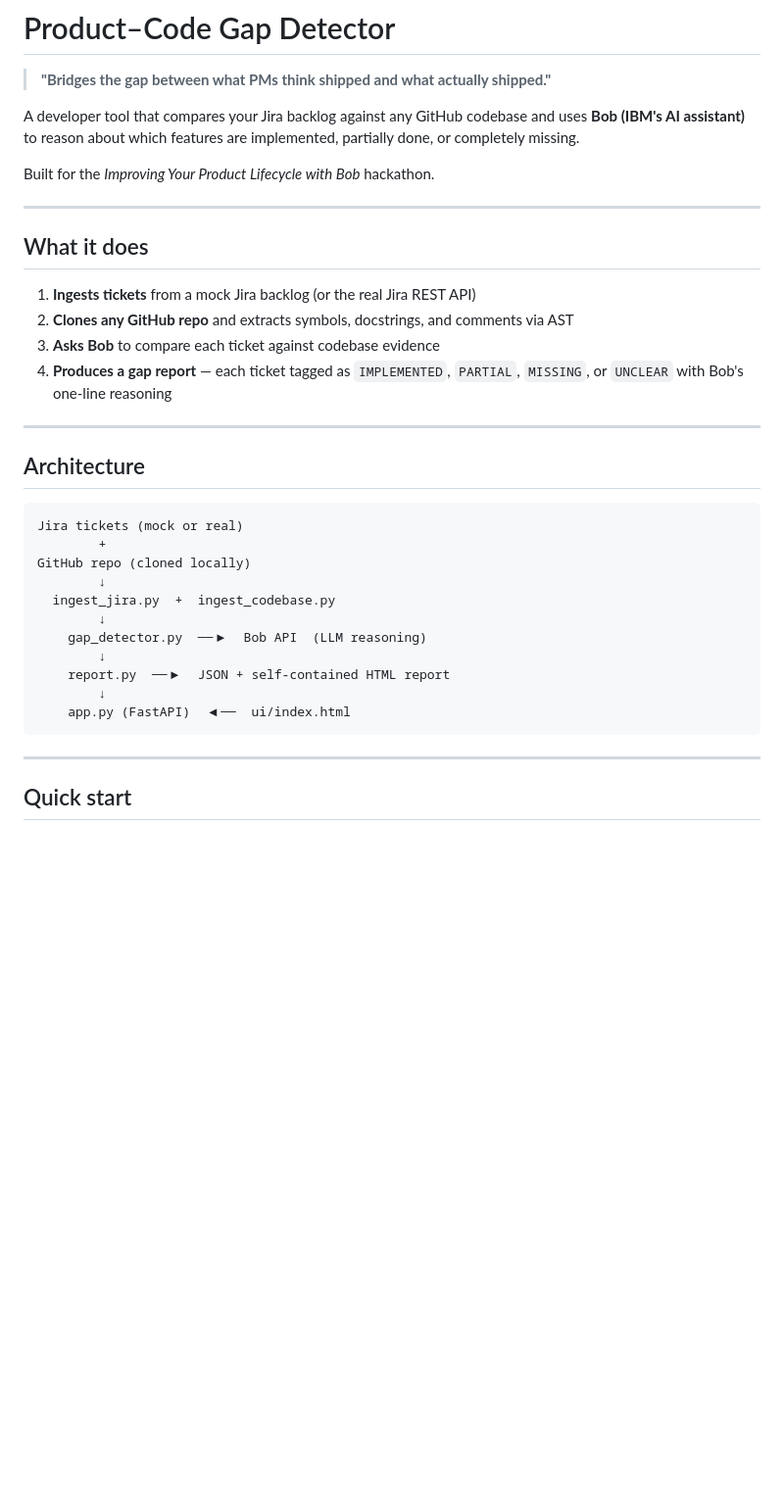
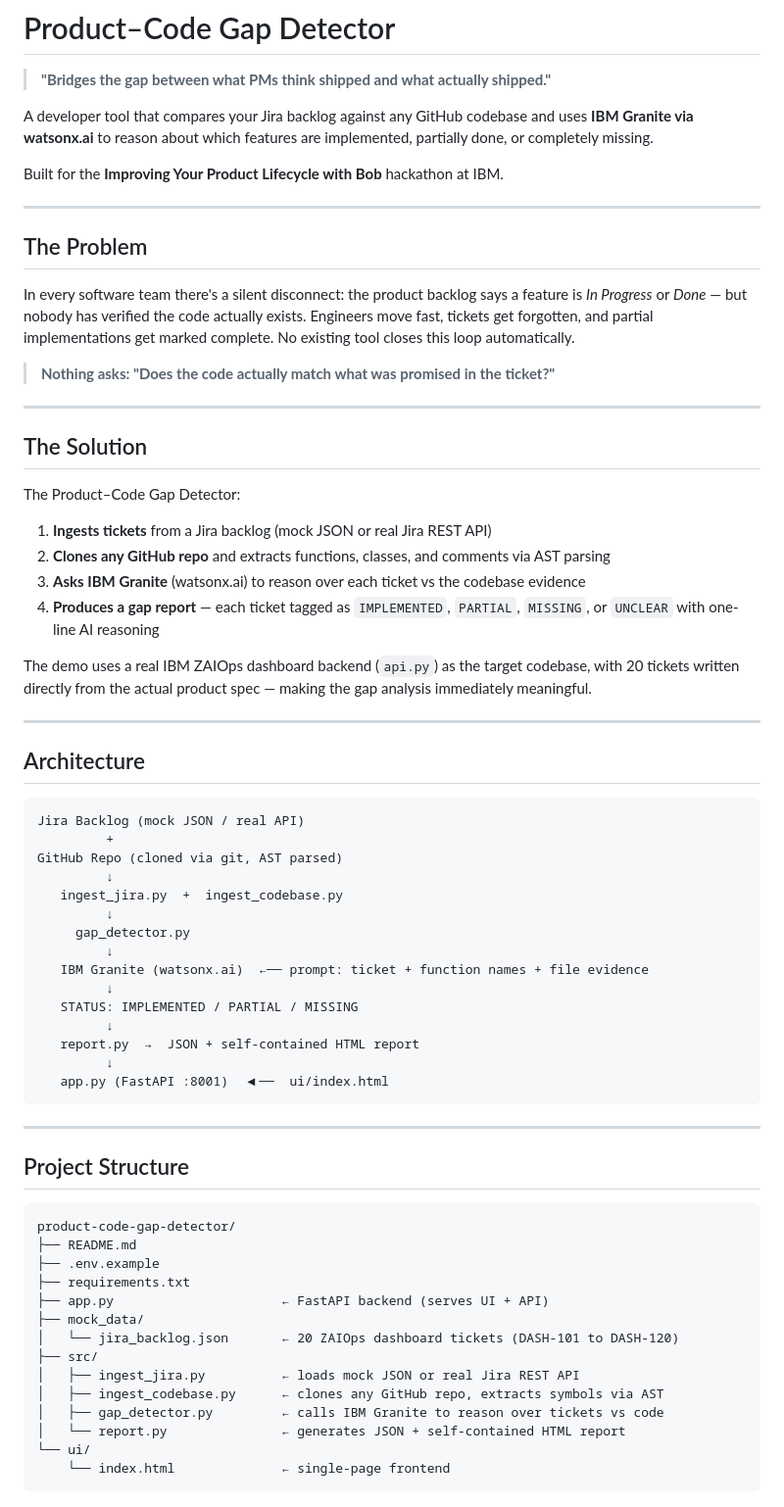
Before and after one commit to aditisinghh/product-code-gap-detector, a Markdown page: README.md, the part around one of its changes. Shown at 98% size. Drawn GitHub-style; blank space fills up the shorter version.

````diff
--- a/README.md
+++ b/README.md
@@ -2,37 +2,71 @@
 
 > **"Bridges the gap between what PMs think shipped and what actually shipped."**
 
-A developer tool that compares your Jira backlog against any GitHub codebase and uses **Bob (IBM's AI assistant)** to reason about which features are implemented, partially done, or completely missing.
+A developer tool that compares your Jira backlog against any GitHub codebase and uses **IBM Granite via watsonx.ai** to reason about which features are implemented, partially done, or completely missing.
 
-Built for the *Improving Your Product Lifecycle with Bob* hackathon.
+Built for the **Improving Your Product Lifecycle with Bob** hackathon at IBM.
 
 ---
 
-## What it does
+## The Problem
 
-1. **Ingests tickets** from a mock Jira backlog (or the real Jira REST API)
-2. **Clones any GitHub repo** and extracts symbols, docstrings, and comments via AST
-3. **Asks Bob** to compare each ticket against codebase evidence
-4. **Produces a gap report** — each ticket tagged as `IMPLEMENTED`, `PARTIAL`, `MISSING`, or `UNCLEAR` with Bob's one-line reasoning
+In every software team there's a silent disconnect: the product backlog says a feature is *In Progress* or *Done* — but nobody has verified the code actually exists. Engineers move fast, tickets get forgotten, and partial implementations get marked complete. No existing tool closes this loop automatically.
+
+> **Nothing asks: "Does the code actually match what was promised in the ticket?"**
+
+---
+
+## The Solution
+
+The Product–Code Gap Detector:
+
+1. **Ingests tickets** from a Jira backlog (mock JSON or real Jira REST API)
+2. **Clones any GitHub repo** and extracts functions, classes, and comments via AST parsing
+3. **Asks IBM Granite** (watsonx.ai) to reason over each ticket vs the codebase evidence
+4. **Produces a gap report** — each ticket tagged as `IMPLEMENTED`, `PARTIAL`, `MISSING`, or `UNCLEAR` with one-line AI reasoning
+
+The demo uses a real IBM ZAIOps dashboard backend (`api.py`) as the target codebase, with 20 tickets written directly from the actual product spec — making the gap analysis immediately meaningful.
 
 ---
 
 ## Architecture
 
 ```
-Jira tickets (mock or real)
-        +
-GitHub repo (cloned locally)
-        ↓
-  ingest_jira.py  +  ingest_codebase.py
-        ↓
-    gap_detector.py  ──▶  Bob API  (LLM reasoning)
-        ↓
-    report.py  ──▶  JSON + self-contained HTML report
-        ↓
-    app.py (FastAPI)  ◀──  ui/index.html
+Jira Backlog (mock JSON / real API)
+         +
+GitHub Repo (cloned via git, AST parsed)
+         ↓
+   ingest_jira.py  +  ingest_codebase.py
+         ↓
+     gap_detector.py
+         ↓
+   IBM Granite (watsonx.ai)  ←── prompt: ticket + function names + file evidence
+         ↓
+   STATUS: IMPLEMENTED / PARTIAL / MISSING
+         ↓
+   report.py  →  JSON + self-contained HTML report
+         ↓
+   app.py (FastAPI :8001)  ◀──  ui/index.html
 ```
 
 ---
 
-## Quick start
+## Project Structure
+
+```
+product-code-gap-detector/
+├── README.md
+├── .env.example
+├── requirements.txt
+├── app.py                      ← FastAPI backend (serves UI + API)
+├── mock_data/
+│   └── jira_backlog.json       ← 20 ZAIOps dashboard tickets (DASH-101 to DASH-120)
+├── src/
+│   ├── ingest_jira.py          ← loads mock JSON or real Jira REST API
+│   ├── ingest_codebase.py      ← clones any GitHub repo, extracts symbols via AST
+│   ├── gap_detector.py         ← calls IBM Granite to reason over tickets vs code
+│   └── report.py               ← generates JSON + self-contained HTML report
+└── ui/
+    └── index.html              ← single-page frontend
+```
+
````
Also changed, not shown: other parts of README.md (+61 -35 lines).
